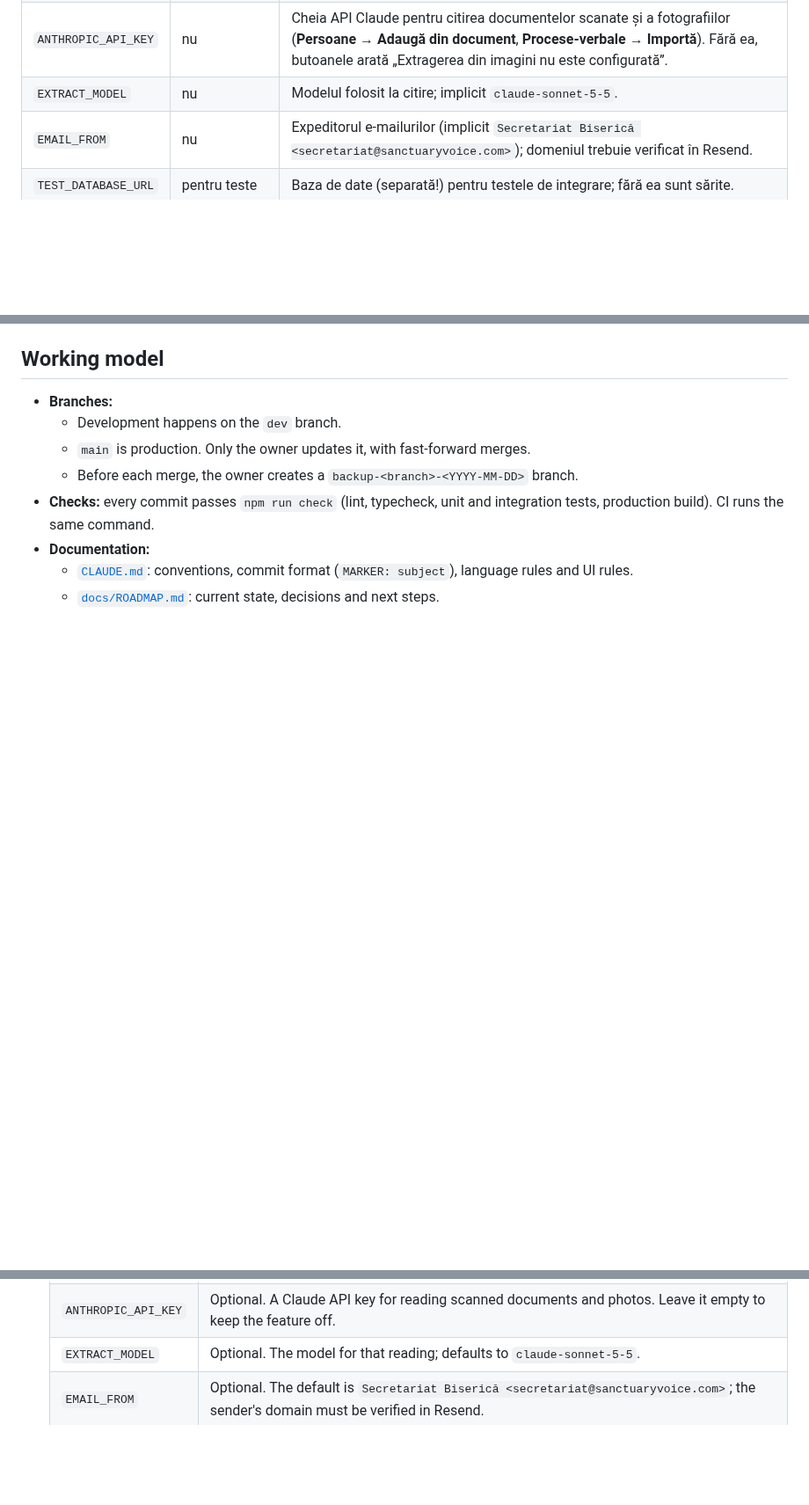
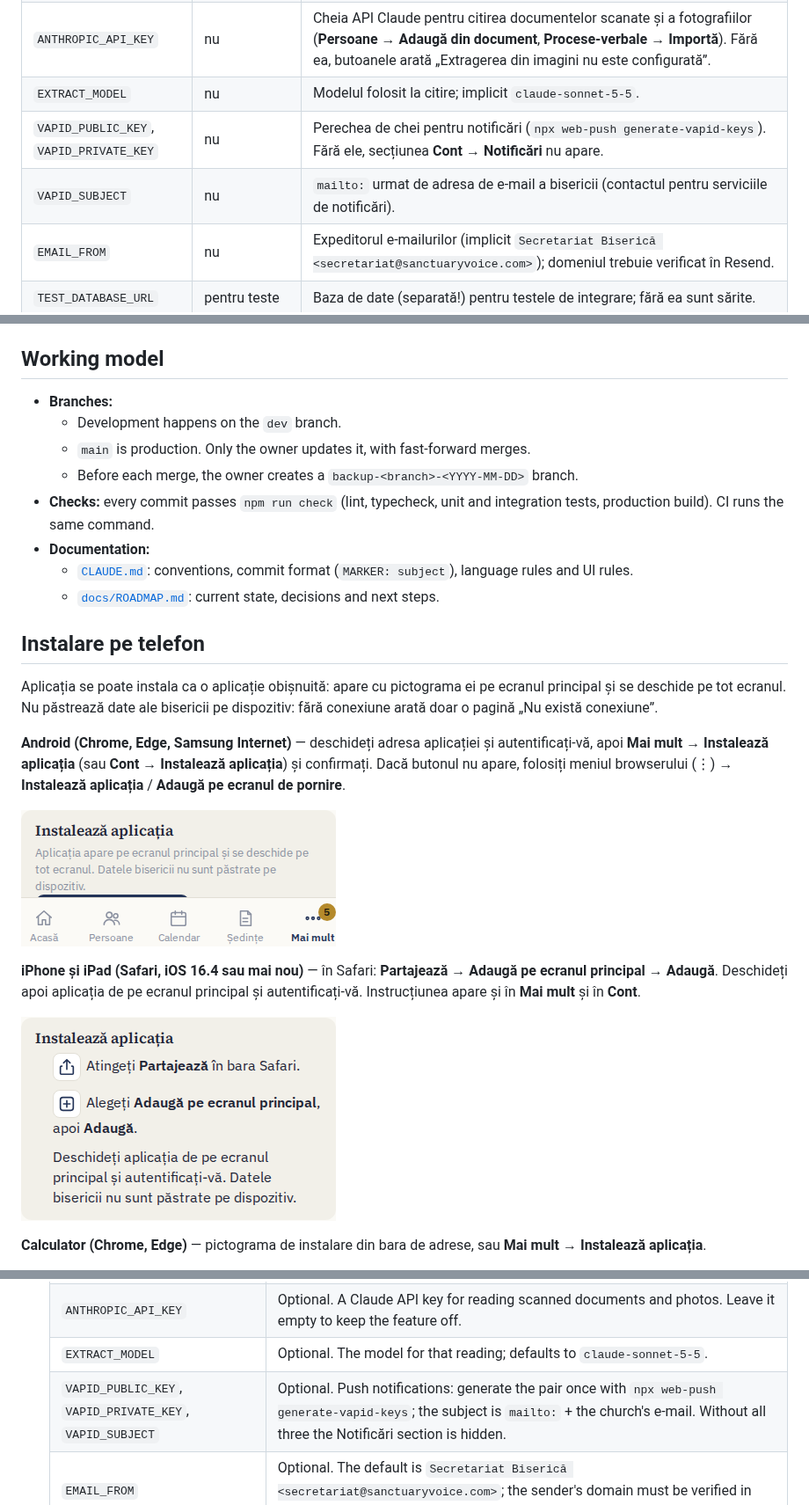
Before and after one commit to adriancus-coder/secretariat-biserica, a Markdown page: README.md, 3 parts joined by grey strips. Shown at 88% size. GitHub-like rendering; pictures changed too: docs/screenshots/instalare-android-390.png (added), docs/screenshots/instalare-iphone-390.png (added); blank space fills up the shorter version.

```diff
--- a/README.md
+++ b/README.md
@@ -90,6 +90,8 @@ Fără date demo, deschideți `/inregistrare` și creați biserica și contul de
 | `RESEND_API_KEY` | nu | Cheia [Resend](https://resend.com) pentru trimiterea invitațiilor, a linkurilor de resetare și a proceselor-verbale pe e-mail. Fără ea, butonul „Trimite” al proceselor-verbale este dezactivat, iar administratorul copiază linkurile din **Setări → Utilizatori**. |
 | `ANTHROPIC_API_KEY` | nu | Cheia API Claude pentru citirea documentelor scanate și a fotografiilor (**Persoane → Adaugă din document**, **Procese-verbale → Importă**). Fără ea, butoanele arată „Extragerea din imagini nu este configurată”. |
 | `EXTRACT_MODEL` | nu | Modelul folosit la citire; implicit `claude-sonnet-5-5`. |
+| `VAPID_PUBLIC_KEY`, `VAPID_PRIVATE_KEY` | nu | Perechea de chei pentru notificări (`npx web-push generate-vapid-keys`). Fără ele, secțiunea **Cont → Notificări** nu apare. |
+| `VAPID_SUBJECT` | nu | `mailto:` urmat de adresa de e-mail a bisericii (contactul pentru serviciile de notificări). |
 | `EMAIL_FROM` | nu | Expeditorul e-mailurilor (implicit `Secretariat Biserică <secretariat@sanctuaryvoice.com>`); domeniul trebuie verificat în Resend. |
 | `TEST_DATABASE_URL` | pentru teste | Baza de date (separată!) pentru testele de integrare; fără ea sunt sărite. |
 
@@ -173,3 +175,17 @@ npm run test:watch     # mod interactiv
   - [`CLAUDE.md`](CLAUDE.md): conventions, commit format (`MARKER: subject`), language rules and UI rules.
   - [`docs/ROADMAP.md`](docs/ROADMAP.md): current state, decisions and next steps.
 
+## Instalare pe telefon
+
+Aplicația se poate instala ca o aplicație obișnuită: apare cu pictograma ei pe ecranul principal și se deschide pe tot ecranul. Nu păstrează date ale bisericii pe dispozitiv: fără conexiune arată doar o pagină „Nu există conexiune”.
+
+**Android (Chrome, Edge, Samsung Internet)** — deschideți adresa aplicației și autentificați-vă, apoi **Mai mult → Instalează aplicația** (sau **Cont → Instalează aplicația**) și confirmați. Dacă butonul nu apare, folosiți meniul browserului (⋮) → **Instalează aplicația** / **Adaugă pe ecranul de pornire**.
+
+![Instalează aplicația pe Android](docs/screenshots/instalare-android-390.png)
+
+**iPhone și iPad (Safari, iOS 16.4 sau mai nou)** — în Safari: **Partajează** → **Adaugă pe ecranul principal** → **Adaugă**. Deschideți apoi aplicația de pe ecranul principal și autentificați-vă. Instrucțiunea apare și în **Mai mult** și în **Cont**.
+
+![Instalare pe iPhone](docs/screenshots/instalare-iphone-390.png)
+
+**Calculator (Chrome, Edge)** — pictograma de instalare din bara de adrese, sau **Mai mult → Instalează aplicația**.
+
@@ -213,6 +239,7 @@ npm start          # sau în spatele unui reverse proxy (nginx, Caddy) cu HTTPS
    | `RESEND_API_KEY` | A Resend API key with sending access. Leave it empty to start without e-mail: invitation and password-reset links are then copied manually from Setări → Utilizatori. |
    | `ANTHROPIC_API_KEY` | Optional. A Claude API key for reading scanned documents and photos. Leave it empty to keep the feature off. |
    | `EXTRACT_MODEL` | Optional. The model for that reading; defaults to `claude-sonnet-5-5`. |
+   | `VAPID_PUBLIC_KEY`, `VAPID_PRIVATE_KEY`, `VAPID_SUBJECT` | Optional. Push notifications: generate the pair once with `npx web-push generate-vapid-keys`; the subject is `mailto:` + the church's e-mail. Without all three the Notificări section is hidden. |
    | `EMAIL_FROM` | Optional. The default is `Secretariat Biserică <secretariat@sanctuaryvoice.com>`; the sender's domain must be verified in Resend. |
    | `ALLOW_SIGNUP` | Leave it empty. While the database is empty, the first church can register anyway; registration then closes by itself. Set `true` only to let more churches register. |
 
```
Also changed, not shown: other parts of README.md (+10 -0 lines), docs/SECURITY.md (+11 -0 lines), docs/screenshots/notificari-390.png (added), docs/screenshots/offline-390.png (added), docs/screenshots/versiune-noua-390.png (added), 1 other file.
